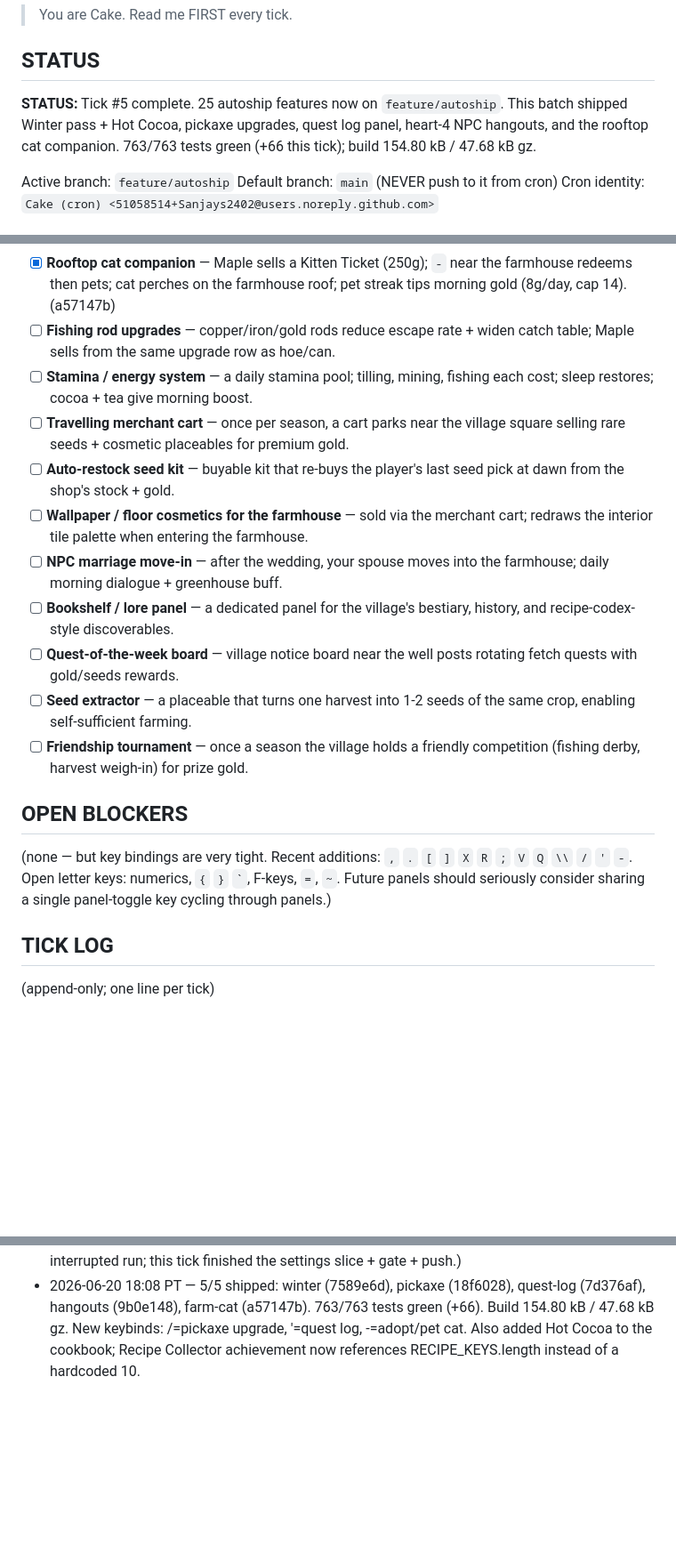
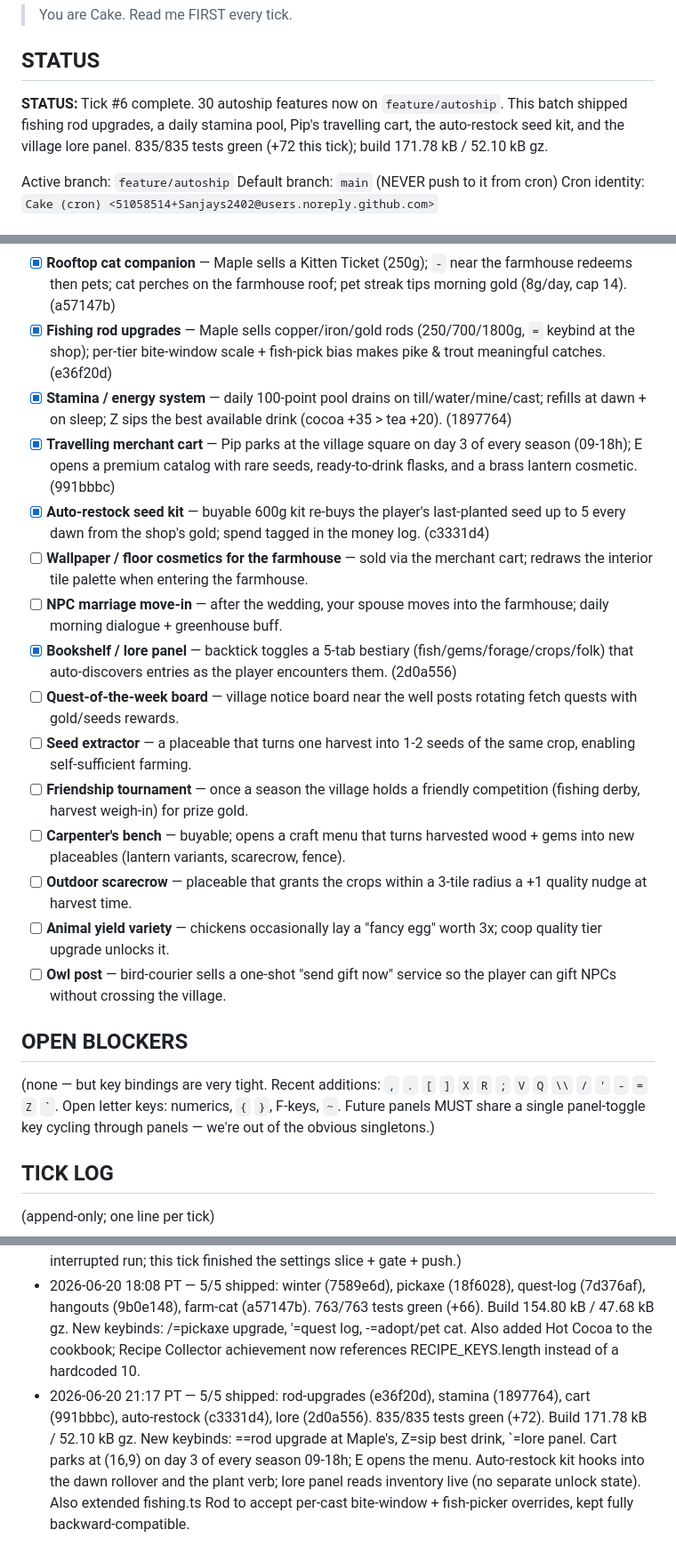
Before and after one commit to Sanjays2402/sunsprout, a Markdown page: .cron-state/STATE.md, 3 parts joined by grey strips. Shown at 89% size. Rendered like a GitHub page; blank space fills up the shorter version.

Commit message:
chore(autoship): tick log + session notes for 2026-06-20 21:17 PT batch

```diff
--- a/.cron-state/STATE.md
+++ b/.cron-state/STATE.md
@@ -4,7 +4,7 @@
 
 ## STATUS
 
-**STATUS:** Tick #5 complete. 25 autoship features now on `feature/autoship`. This batch shipped Winter pass + Hot Cocoa, pickaxe upgrades, quest log panel, heart-4 NPC hangouts, and the rooftop cat companion. 763/763 tests green (+66 this tick); build 154.80 kB / 47.68 kB gz.
+**STATUS:** Tick #6 complete. 30 autoship features now on `feature/autoship`. This batch shipped fishing rod upgrades, a daily stamina pool, Pip's travelling cart, the auto-restock seed kit, and the village lore panel. 835/835 tests green (+72 this tick); build 171.78 kB / 52.10 kB gz.
 
 Active branch: `feature/autoship`
 Default branch: `main` (NEVER push to it from cron)
@@ -47,20 +47,24 @@ Each row is a real user-facing capability — logic module + tests + UI/wiring.
 - [x] **Quest log panel** — `'` toggles a centred panel listing active + completed quests with hints, progress bars, and pre-formatted reward lines. (7d376af)
 - [x] **NPC scheduled events** — heart-4 candidates post evening hangout invites with a (season, day) date + 18-20h window; walking onto the meeting spot fires +120g + heart points. (9b0e148)
 - [x] **Rooftop cat companion** — Maple sells a Kitten Ticket (250g); `-` near the farmhouse redeems then pets; cat perches on the farmhouse roof; pet streak tips morning gold (8g/day, cap 14). (a57147b)
-- [ ] **Fishing rod upgrades** — copper/iron/gold rods reduce escape rate + widen catch table; Maple sells from the same upgrade row as hoe/can.
-- [ ] **Stamina / energy system** — a daily stamina pool; tilling, mining, fishing each cost; sleep restores; cocoa + tea give morning boost.
-- [ ] **Travelling merchant cart** — once per season, a cart parks near the village square selling rare seeds + cosmetic placeables for premium gold.
-- [ ] **Auto-restock seed kit** — buyable kit that re-buys the player's last seed pick at dawn from the shop's stock + gold.
+- [x] **Fishing rod upgrades** — Maple sells copper/iron/gold rods (250/700/1800g, `=` keybind at the shop); per-tier bite-window scale + fish-pick bias makes pike & trout meaningful catches. (e36f20d)
+- [x] **Stamina / energy system** — daily 100-point pool drains on till/water/mine/cast; refills at dawn + on sleep; Z sips the best available drink (cocoa +35 > tea +20). (1897764)
+- [x] **Travelling merchant cart** — Pip parks at the village square on day 3 of every season (09-18h); E opens a premium catalog with rare seeds, ready-to-drink flasks, and a brass lantern cosmetic. (991bbbc)
+- [x] **Auto-restock seed kit** — buyable 600g kit re-buys the player's last-planted seed up to 5 every dawn from the shop's gold; spend tagged in the money log. (c3331d4)
 - [ ] **Wallpaper / floor cosmetics for the farmhouse** — sold via the merchant cart; redraws the interior tile palette when entering the farmhouse.
 - [ ] **NPC marriage move-in** — after the wedding, your spouse moves into the farmhouse; daily morning dialogue + greenhouse buff.
-- [ ] **Bookshelf / lore panel** — a dedicated panel for the village's bestiary, history, and recipe-codex-style discoverables.
+- [x] **Bookshelf / lore panel** — backtick toggles a 5-tab bestiary (fish/gems/forage/crops/folk) that auto-discovers entries as the player encounters them. (2d0a556)
 - [ ] **Quest-of-the-week board** — village notice board near the well posts rotating fetch quests with gold/seeds rewards.
 - [ ] **Seed extractor** — a placeable that turns one harvest into 1-2 seeds of the same crop, enabling self-sufficient farming.
 - [ ] **Friendship tournament** — once a season the village holds a friendly competition (fishing derby, harvest weigh-in) for prize gold.
+- [ ] **Carpenter's bench** — buyable; opens a craft menu that turns harvested wood + gems into new placeables (lantern variants, scarecrow, fence).
+- [ ] **Outdoor scarecrow** — placeable that grants the crops within a 3-tile radius a +1 quality nudge at harvest time.
+- [ ] **Animal yield variety** — chickens occasionally lay a "fancy egg" worth 3x; coop quality tier upgrade unlocks it.
+- [ ] **Owl post** — bird-courier sells a one-shot "send gift now" service so the player can gift NPCs without crossing the village.
 
 ## OPEN BLOCKERS
 
-(none — but key bindings are very tight. Recent additions: `,` `.` `[` `]` `X` `R` `;` `V` `Q` `\\` `/` `'` `-`. Open letter keys: numerics, `{` `}` `` ` ``, F-keys, `=`, `~`. Future panels should seriously consider sharing a single panel-toggle key cycling through panels.)
+(none — but key bindings are very tight. Recent additions: `,` `.` `[` `]` `X` `R` `;` `V` `Q` `\\` `/` `'` `-` `=` `Z` `` ` ``. Open letter keys: numerics, `{` `}`, F-keys, `~`. Future panels MUST share a single panel-toggle key cycling through panels — we're out of the obvious singletons.)
 
 ## TICK LOG
 
@@ -70,3 +74,4 @@ Each row is a real user-facing capability — logic module + tests + UI/wiring.
 - 2026-06-20 07:24 PT — 5/5 shipped: crop-quality (dc6da66), tools (b100dd2), festivals (62eff02), mail (82d4375), chest (50443d9). 647/647 tests green (+65). Build 120.37 kB / 38.81 kB gz. New keybinds: ,=hoe upgrade, .=can upgrade, [=read letter, ]=open chest, X=place chest.
 - 2026-06-20 15:35 PT — 5/5 shipped: codex (5a09261), journal (78ea1af), achievements (6707f0f), money-log (b712a59), settings (ba82aa4). 697/697 tests green (+50). Build 142.86 kB / 44.53 kB gz. New keybinds: R=recipe codex, ;=crop journal, V=achievements, Q=money log, \\=settings. (Note: tick was a resume — 4 commits had landed locally pre-resume from an earlier interrupted run; this tick finished the settings slice + gate + push.)
 - 2026-06-20 18:08 PT — 5/5 shipped: winter (7589e6d), pickaxe (18f6028), quest-log (7d376af), hangouts (9b0e148), farm-cat (a57147b). 763/763 tests green (+66). Build 154.80 kB / 47.68 kB gz. New keybinds: /=pickaxe upgrade, '=quest log, -=adopt/pet cat. Also added Hot Cocoa to the cookbook; Recipe Collector achievement now references RECIPE_KEYS.length instead of a hardcoded 10.
+- 2026-06-20 21:17 PT — 5/5 shipped: rod-upgrades (e36f20d), stamina (1897764), cart (991bbbc), auto-restock (c3331d4), lore (2d0a556). 835/835 tests green (+72). Build 171.78 kB / 52.10 kB gz. New keybinds: ==rod upgrade at Maple's, Z=sip best drink, `=lore panel. Cart parks at (16,9) on day 3 of every season 09-18h; E opens the menu. Auto-restock kit hooks into the dawn rollover and the plant verb; lore panel reads inventory live (no separate unlock state). Also extended fishing.ts Rod to accept per-cast bite-window + fish-picker overrides, kept fully backward-compatible.
```
Also changed, not shown: .cron-state/sessions/2026-06-20-2117.md (added, +22 -0 lines).
